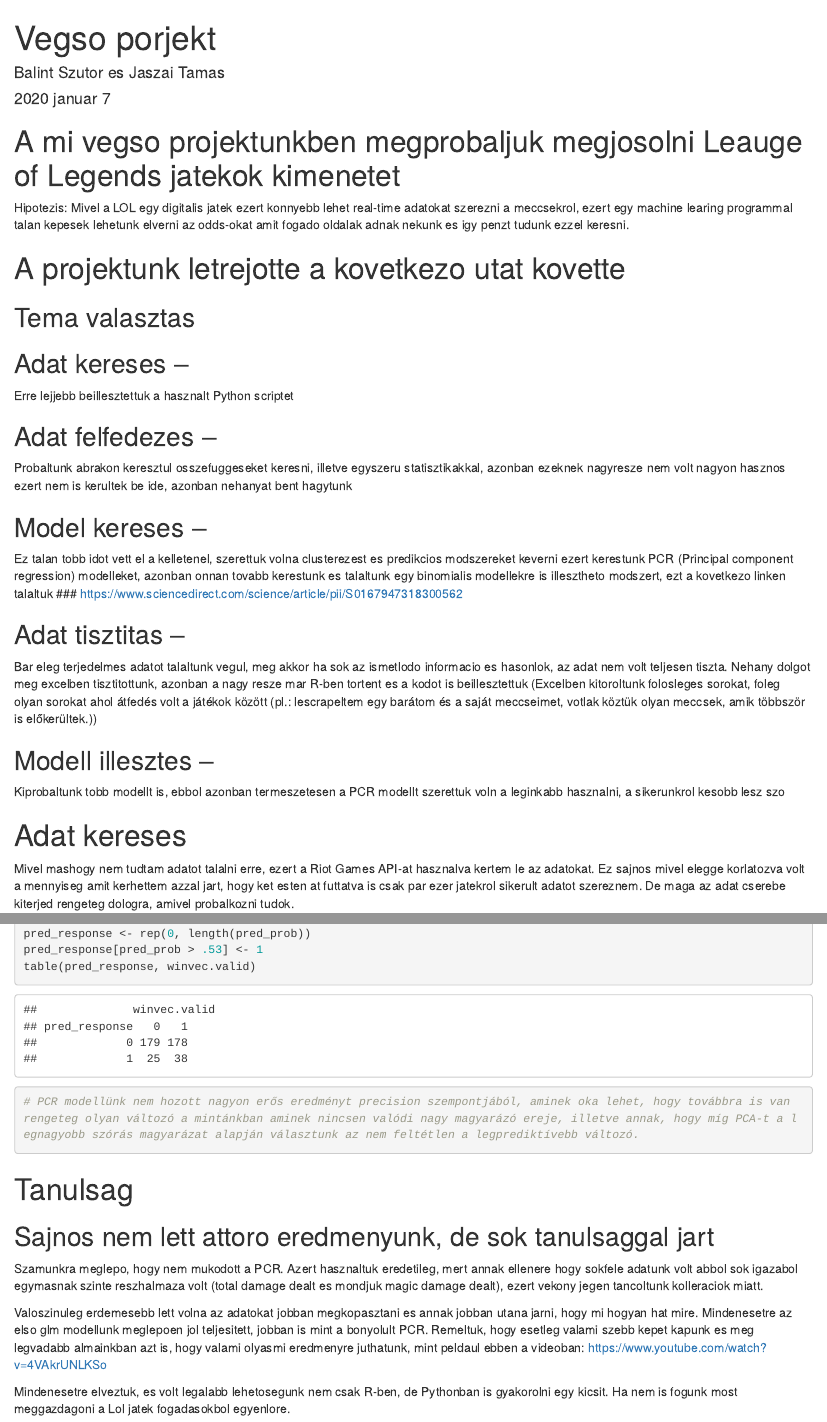
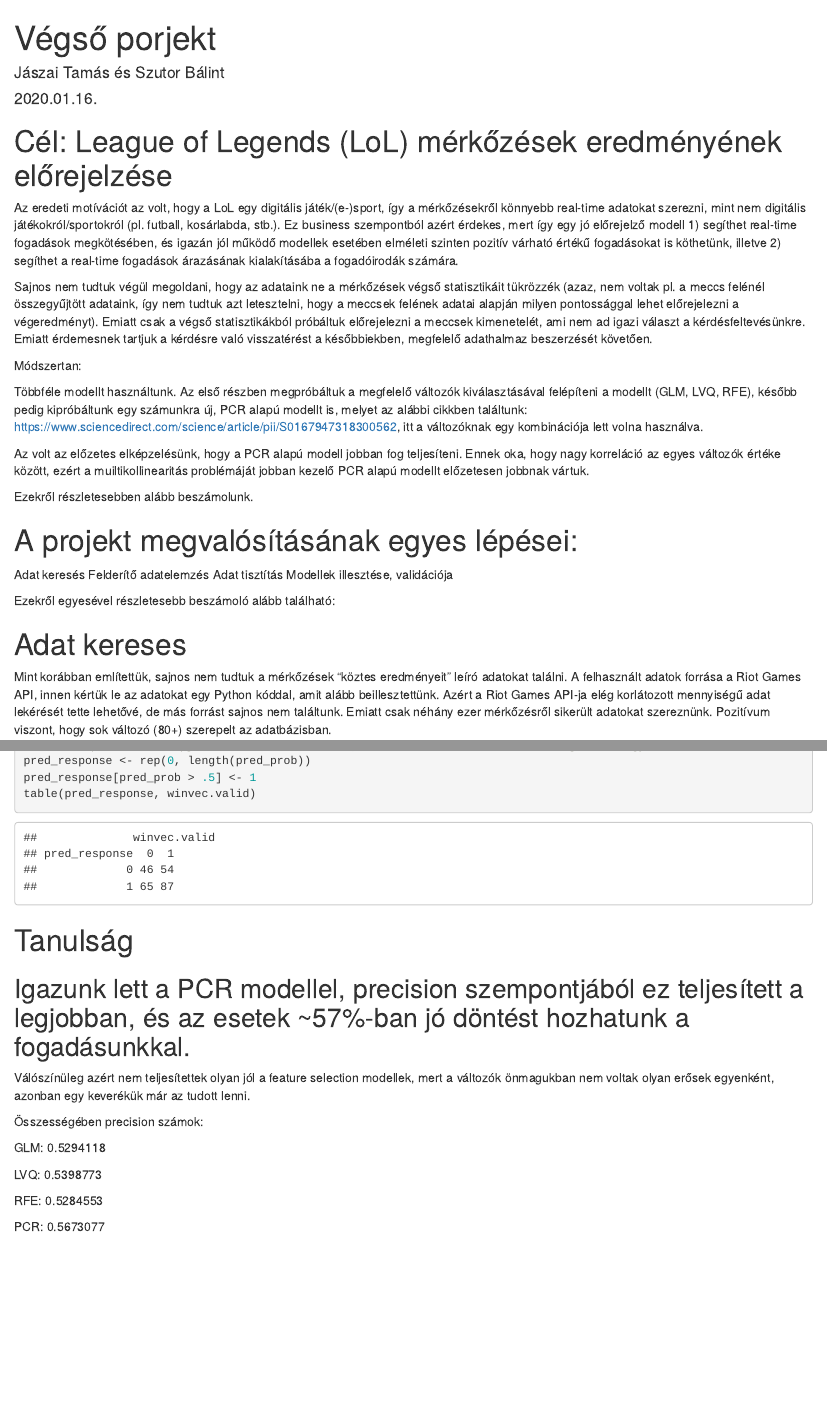
Before and after one commit to SzuBalint/dndmonster, an R Markdown document (EVVEGI.Rmd): the page in a window 1100 px wide, from its top, and a second part further down, joined at a grey line. The pictures show the output file EVVEGI.html that the author committed with the source, opened offline.

Commit message:
Epic update 3

````diff
--- a/EVVEGI.Rmd
+++ b/EVVEGI.Rmd
@@ -1,37 +1,36 @@
 ---
-title: "Vegso porjekt"
-author: "Balint Szutor es Jaszai Tamas"
-date: '2020 januar 7 '
+title: "Végső porjekt"
+author: "Jászai Tamás és Szutor Bálint"
+date: '2020.01.16. '
 output: html_document
 ---
 
-# A mi vegso projektunkben megprobaljuk megjosolni Leauge of Legends jatekok kimenetet
+# Cél: League of Legends (LoL) mérkőzések eredményének előrejelzése
 
-Hipotezis: Mivel a LOL egy digitalis jatek ezert konnyebb lehet real-time adatokat szerezni a meccsekrol, ezert egy machine learing programmal talan kepesek lehetunk elverni az odds-okat amit fogado oldalak adnak nekunk es igy penzt tudunk ezzel keresni.
+Az eredeti motívációt az volt, hogy a LoL egy digitális játék/(e-)sport, így a mérkőzésekről könnyebb real-time adatokat szerezni, mint nem digitális játékokról/sportokról (pl. futball, kosárlabda, stb.). Ez business szempontból azért érdekes, mert így egy jó előrejelző modell 1) segíthet real-time fogadások megkötésében, és igazán jól működő modellek esetében elméleti szinten pozitív várható értékű fogadásokat is köthetünk, illetve 2) segíthet a real-time fogadások árazásának kialakításába a fogadóirodák számára.
 
+Sajnos nem tudtuk végül megoldani, hogy az adataink ne a mérkőzések végső statisztikáit tükrözzék (azaz, nem voltak pl. a meccs felénél összegyűjtött adataink, így nem tudtuk azt letesztelni, hogy a meccsek felének adatai alapján milyen pontossággal lehet előrejelezni a végeredményt). Emiatt csak a végső statisztikákból próbáltuk előrejelezni a meccsek kimenetelét, ami nem ad igazi választ a kérdésfeltevésünkre. Emiatt érdemesnek tartjuk a kérdésre való visszatérést a későbbiekben, megfelelő adathalmaz beszerzését követően.
 
-# A projektunk letrejotte a kovetkezo utat kovette
+Módszertan:
 
-##   Tema valasztas
+Többféle modellt használtunk. Az első részben megpróbáltuk a megfelelő változók kiválasztásával felépíteni a modellt (GLM, LVQ, RFE), később pedig kipróbáltunk egy számunkra új, PCR alapú modellt is, melyet az alábbi cikkben találtunk: https://www.sciencedirect.com/science/article/pii/S0167947318300562, itt a változóknak egy kombinációja lett volna használva.
 
-##   Adat kereses --
-Erre lejjebb beillesztettuk a hasznalt Python scriptet
+Az volt az előzetes elképzelésünk, hogy a PCR alapú modell jobban fog teljesíteni. Ennek oka, hogy nagy korreláció az egyes változók értéke között, ezért a muiltikollinearitás problémáját jobban kezelő PCR alapú modellt előzetesen jobbnak vártuk.
 
-##   Adat felfedezes --
-Probaltunk abrakon keresztul osszefuggeseket keresni, illetve egyszeru statisztikakkal, azonban ezeknek nagyresze nem volt nagyon hasznos ezert nem is kerultek be ide, azonban nehanyat bent hagytunk
+Ezekről részletesebben alább beszámolunk.
 
-##   Model kereses --
-Ez talan tobb idot vett el a kelletenel, szerettuk volna clusterezest es predikcios modszereket keverni ezert kerestunk PCR (Principal component regression) modelleket, azonban onnan tovabb kerestunk es talaltunk egy binomialis modellekre is illesztheto modszert, ezt a kovetkezo linken talaltuk
-###   https://www.sciencedirect.com/science/article/pii/S0167947318300562
+# A projekt megvalósításának egyes lépései:
 
-##   Adat tisztitas --
-Bar eleg terjedelmes adatot talaltunk vegul, meg akkor ha sok az ismetlodo informacio es hasonlok, az adat nem volt teljesen tiszta. Nehany dolgot meg excelben tisztitottunk, azonban a nagy resze mar R-ben tortent es a kodot is beillesztettuk (Excelben kitoroltunk folosleges sorokat, foleg olyan sorokat ahol átfedés volt a játékok között (pl.: lescrapeltem egy barátom és a saját meccseimet, votlak köztük olyan meccsek, amik többször is előkerültek.))
+Adat keresés
+Felderítő adatelemzés
+Adat tisztítás
+Modellek illesztése, validációja
 
-##   Modell illesztes --
-Kiprobaltunk tobb modellt is, ebbol azonban termeszetesen a PCR modellt szerettuk voln a leginkabb hasznalni, a sikerunkrol kesobb lesz szo
-
+Ezekről egyesével részletesebb beszámoló alább található:
 
 # Adat kereses
 
-Mivel mashogy nem tudtam adatot talalni erre, ezert a Riot Games API-at hasznalva kertem le az adatokat. Ez sajnos mivel elegge korlatozva volt a mennyiseg amit kerhettem azzal jart, hogy ket esten at futtatva is csak par ezer jatekrol sikerult adatot szereznem.
-De maga az adat cserebe kiterjed rengeteg dologra, amivel probalkozni tudok.
+Mint korábban említettük, sajnos nem tudtuk a mérkőzések "köztes eredményeit" leíró adatokat találni.
+A felhasznált adatok forrása a Riot Games API, innen kértük le az adatokat egy Python kóddal, amit alább beillesztettünk.
+Azért a Riot Games API-ja elég korlátozott mennyiségű adat lekérését tette lehetővé, de más forrást sajnos nem találtunk. Emiatt csak néhány ezer mérkőzésről sikerült adatokat szereznünk.
+Pozitívum viszont, hogy sok változó (80+) szerepelt az adatbázisban.
@@ -391,16 +413,20 @@ plot(falsepos, truepos)
 pred_response <- rep(0, length(pred_prob))
-pred_response[pred_prob > .53] <- 1
+pred_response[pred_prob > .5] <- 1
 table(pred_response, winvec.valid)
-
-# PCR modellünk nem hozott nagyon erős eredményt precision szempontjából, aminek oka lehet, hogy továbbra is van rengeteg olyan változó a mintánkban aminek nincsen valódi nagy magyarázó ereje, illetve annak, hogy míg PCA-t a legnagyobb szórás magyarázat alapján választunk az nem feltétlen a legprediktívebb változó.
 ```
 
-# Tanulsag
+# Tanulság
 
-## Sajnos nem lett attoro eredmenyunk, de sok tanulsaggal jart
+## Igazunk lett a PCR modellel, precision szempontjából ez teljesített a legjobban, és az esetek ~57%-ban jó döntést hozhatunk a fogadásunkkal.
 
-Szamunkra meglepo, hogy nem mukodott a PCR. Azert hasznaltuk eredetileg, mert annak ellenere hogy sokfele adatunk volt abbol sok igazabol egymasnak szinte reszhalmaza volt (total damage dealt es mondjuk magic damage dealt), ezert vekony jegen tancoltunk kolleraciok miatt.
+Válószínüleg azért nem teljesítettek olyan jól a feature selection modellek, mert a változók önmagukban nem voltak olyan erősek egyenként, azonban egy keverékük már az tudott lenni.
 
-Valoszinuleg erdemesebb lett volna az adatokat jobban megkopasztani es annak jobban utana jarni, hogy mi hogyan hat mire. Mindenesetre az elso glm modellunk meglepoen jol teljesitett, jobban is mint a bonyolult PCR. Remeltuk, hogy esetleg valami szebb kepet kapunk es meg legvadabb almainkban azt is, hogy valami olyasmi eredmenyre juthatunk, mint peldaul ebben a videoban: https://www.youtube.com/watch?v=4VAkrUNLKSo
+Összességében precision számok:
 
-Mindenesetre elveztuk, es volt legalabb lehetosegunk nem csak R-ben, de Pythonban is gyakorolni egy kicsit. Ha nem is fogunk most meggazdagoni a Lol jatek fogadasokbol egyenlore.
+GLM: 0.5294118
+
+LVQ: 0.5398773
+
+RFE: 0.5284553
+
+PCR: 0.5673077
````
Also changed, not shown: EVVEGI.html, EVVEGI.Rmd (71 more changed lines).
